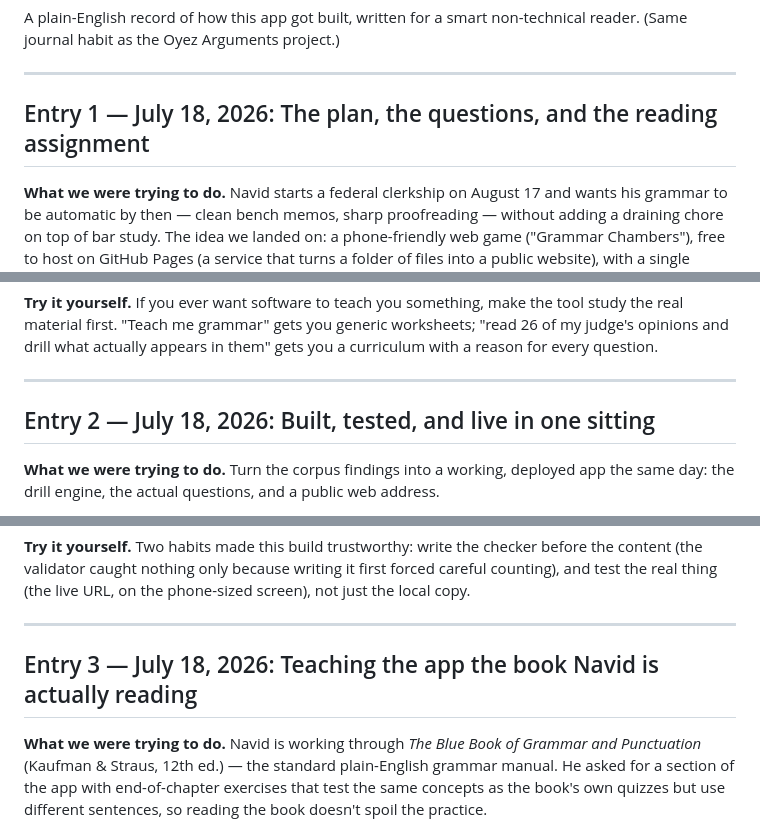
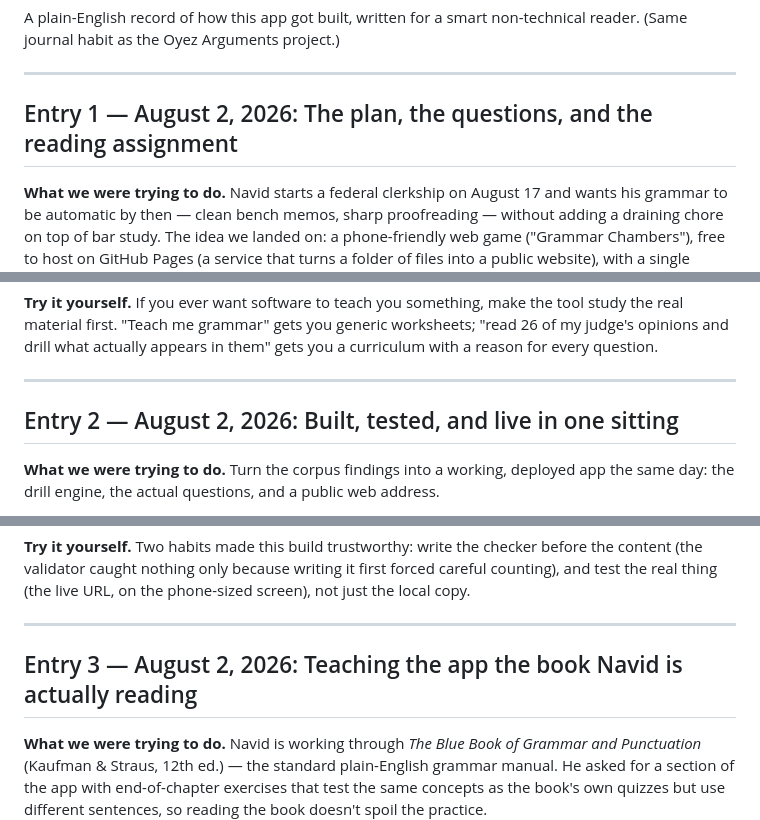
Before and after one commit to anon5303210/grammar-chambers, a Markdown page: BUILD_LOG.md, 3 parts joined by grey strips. GitHub-like rendering.

```diff
--- a/BUILD_LOG.md
+++ b/BUILD_LOG.md
@@ -5,7 +5,7 @@ reader. (Same journal habit as the Oyez Arguments project.)
 
 ---
 
-## Entry 1 — July 18, 2026: The plan, the questions, and the reading assignment
+## Entry 1 — August 2, 2026: The plan, the questions, and the reading assignment
 
 **What we were trying to do.** Navid starts a federal clerkship on August 17 and wants
 his grammar to be automatic by then — clean bench memos, sharp proofreading — without
@@ -45,7 +45,7 @@ curriculum with a reason for every question.
 
 ---
 
-## Entry 2 — July 18, 2026: Built, tested, and live in one sitting
+## Entry 2 — August 2, 2026: Built, tested, and live in one sitting
 
 **What we were trying to do.** Turn the corpus findings into a working, deployed app the
 same day: the drill engine, the actual questions, and a public web address.
@@ -93,7 +93,7 @@ the local copy.
 
 ---
 
-## Entry 3 — July 18, 2026: Teaching the app the book Navid is actually reading
+## Entry 3 — August 2, 2026: Teaching the app the book Navid is actually reading
 
 **What we were trying to do.** Navid is working through *The Blue Book of Grammar and
 Punctuation* (Kaufman & Straus, 12th ed.) — the standard plain-English grammar manual. He
```
Also changed, not shown: SPEC.md (+2 -1 lines).
